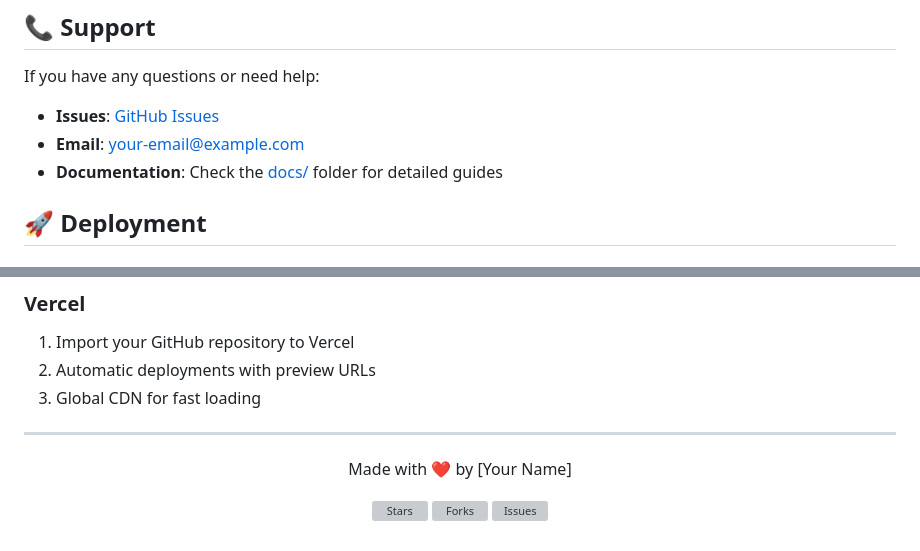
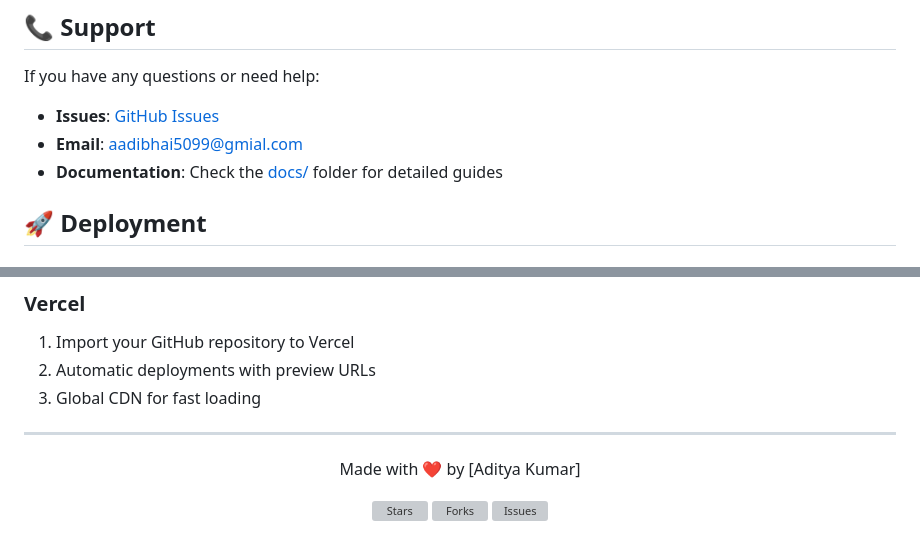
Before and after one commit to aadityakumar08/smart-dictionary, a Markdown page: README.md, 2 parts joined by grey strips. Rendered like a GitHub page; grey boxes are pictures that could not be loaded.

```diff
--- a/README.md
+++ b/README.md
@@ -182,8 +182,8 @@ This project is licensed under the MIT License - see the [LICENSE](LICENSE) file
 
 If you have any questions or need help:
 
-- **Issues**: [GitHub Issues](https://github.com/your-username/smart-dictionary/issues)
-- **Email**: your-email@example.com
+- **Issues**: [GitHub Issues](https://github.com/aadityakumar08/smart-dictionary/issues)
+- **Email**: aadibhai5099@gmial.com
 - **Documentation**: Check the [docs/](docs/) folder for detailed guides
 
 ## 🚀 Deployment
@@ -207,5 +207,5 @@ If you have any questions or need help:
 ---
 
 <div align="center">
-  <p>Made with ❤️ by [Your Name]</p>
+  <p>Made with ❤️ by [Aditya Kumar]</p>
   <p>
```
Also changed, not shown: other parts of README.md (+7 -7 lines).
